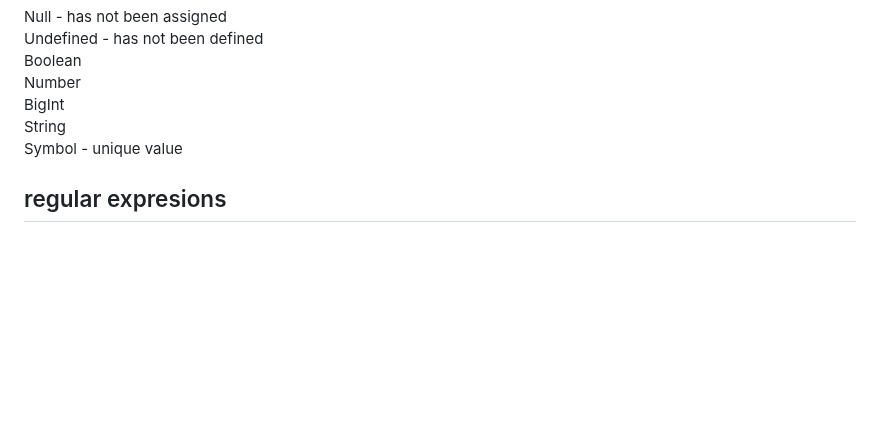
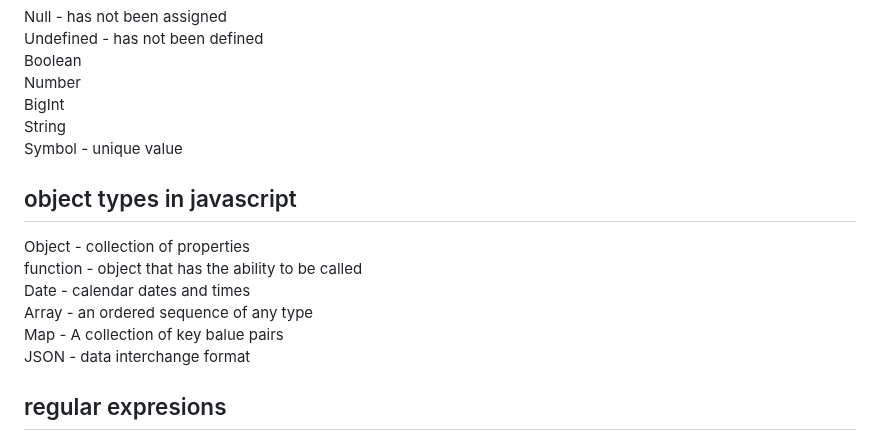
Before and after one commit to colintsmith/startup, a Markdown page: notes.md, the part around the change. GitHub-like rendering; blank space fills up the shorter version.

Commit message:
Object types

```diff
--- a/notes.md
+++ b/notes.md
@@ -180,6 +180,14 @@ BigInt
 String
 Symbol - unique value
 
+## object types in javascript
+Object - collection of properties
+function - object that has the ability to be called
+Date - calendar dates and times
+Array - an ordered sequence of any type
+Map - A collection of key balue pairs
+JSON - data interchange format
+
 ## regular expresions
 Regular expressions are built into java script. You can do it by creating a new function or doing it another way
 the other way => const literalRegex = /ab*/i;
```
